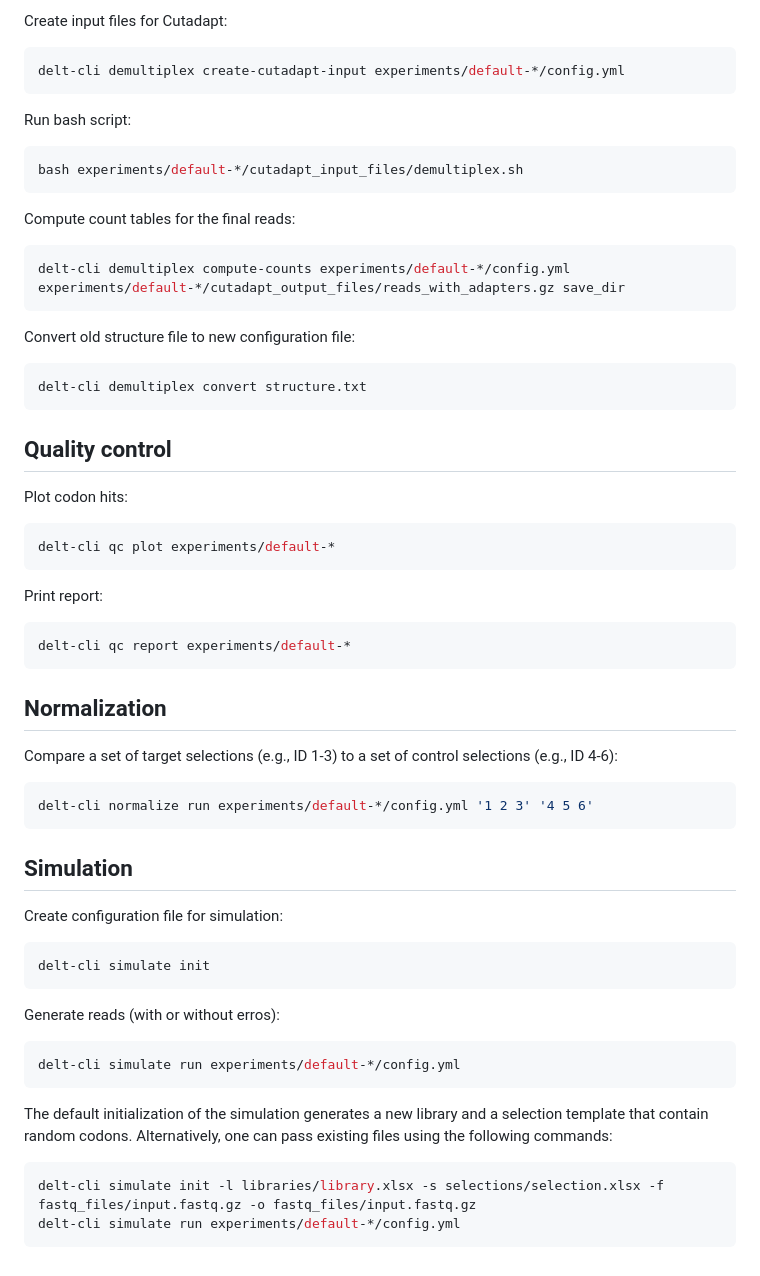
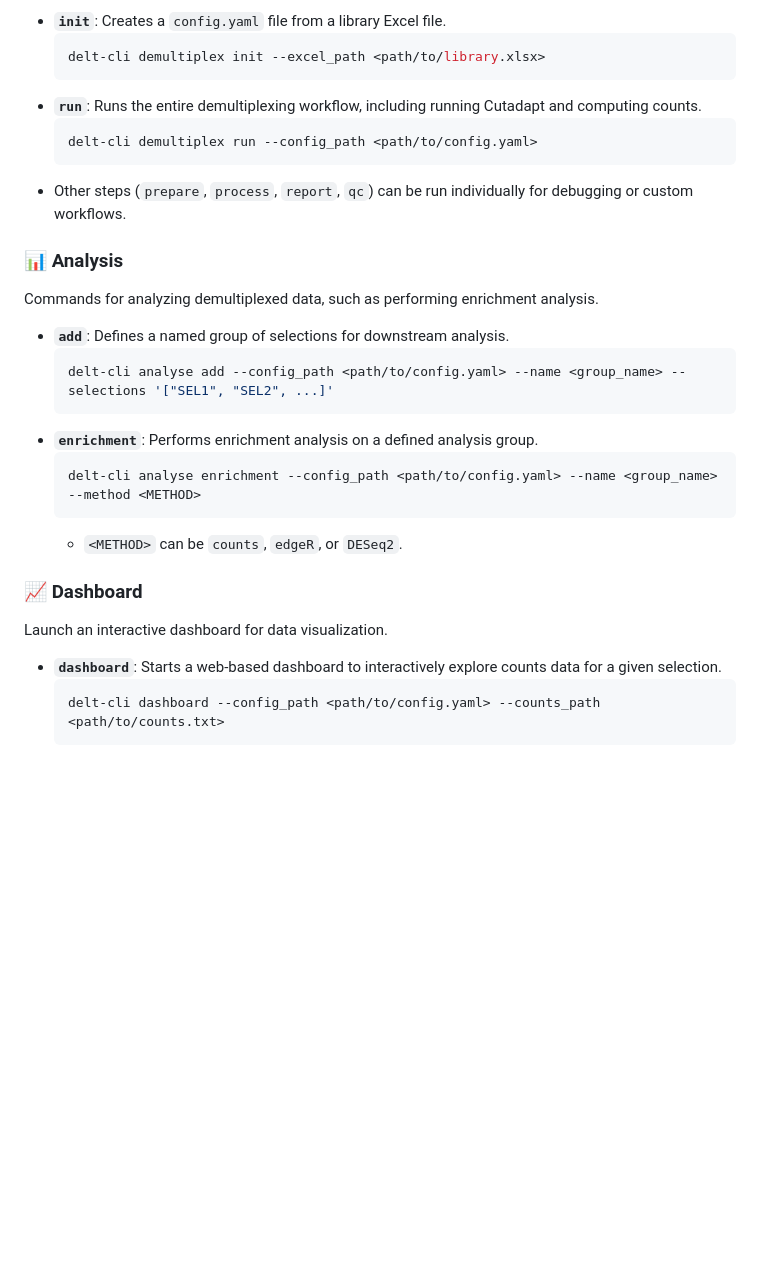
Before and after one commit to DELTechnology/delt-core, a Markdown page: README.md, the part around the change printed below. GitHub-like rendering; blank space fills up the shorter version.

````diff
--- a/README.md
+++ b/README.md
@@ -130,60 +164,31 @@ delt-cli demultiplex create-lists experiments/default-*/config.yml
 
-Create input files for Cutadapt:
-```bash
-delt-cli demultiplex create-cutadapt-input experiments/default-*/config.yml
-```
+- **`init`**: Creates a `config.yaml` file from a library Excel file.
+  ```bash
+  delt-cli demultiplex init --excel_path <path/to/library.xlsx>
+  ```
+- **`run`**: Runs the entire demultiplexing workflow, including running Cutadapt and computing counts.
+  ```bash
+  delt-cli demultiplex run --config_path <path/to/config.yaml>
+  ```
+- Other steps (`prepare`, `process`, `report`, `qc`) can be run individually for debugging or custom workflows.
 
-Run bash script:
-```bash
-bash experiments/default-*/cutadapt_input_files/demultiplex.sh
-```
+### 📊 Analysis
+Commands for analyzing demultiplexed data, such as performing enrichment analysis.
 
-Compute count tables for the final reads:
-```bash
-delt-cli demultiplex compute-counts experiments/default-*/config.yml experiments/default-*/cutadapt_output_files/reads_with_adapters.gz save_dir
-```
+- **`add`**: Defines a named group of selections for downstream analysis.
+  ```bash
+  delt-cli analyse add --config_path <path/to/config.yaml> --name <group_name> --selections '["SEL1", "SEL2", ...]'
+  ```
+- **`enrichment`**: Performs enrichment analysis on a defined analysis group.
+  ```bash
+  delt-cli analyse enrichment --config_path <path/to/config.yaml> --name <group_name> --method <METHOD>
+  ```
+  - `<METHOD>` can be `counts`, `edgeR`, or `DESeq2`.
 
-Convert old structure file to new configuration file:
-```bash
-delt-cli demultiplex convert structure.txt
-```
+### 📈 Dashboard
+Launch an interactive dashboard for data visualization.
 
-
-## Quality control
-
-Plot codon hits:
-```bash
-delt-cli qc plot experiments/default-*
-```
-
-Print report:
-```bash
-delt-cli qc report experiments/default-*
-```
-
-
-## Normalization
-
-Compare a set of target selections (e.g., ID 1-3) to a set of control selections (e.g., ID 4-6):
-```bash
-delt-cli normalize run experiments/default-*/config.yml '1 2 3' '4 5 6'
-```
-
-
-## Simulation
-
-Create configuration file for simulation:
-```bash
-delt-cli simulate init
-```
-
-Generate reads (with or without erros):
-```bash
-delt-cli simulate run experiments/default-*/config.yml
-```
-
-The default initialization of the simulation generates a new library and a selection template that contain random codons. Alternatively, one can pass existing files using the following commands:
-```bash
-delt-cli simulate init -l libraries/library.xlsx -s selections/selection.xlsx -f fastq_files/input.fastq.gz -o fastq_files/input.fastq.gz
-delt-cli simulate run experiments/default-*/config.yml
-```
+- **`dashboard`**: Starts a web-based dashboard to interactively explore counts data for a given selection.
+  ```bash
+  delt-cli dashboard --config_path <path/to/config.yaml> --counts_path <path/to/counts.txt>
+  ```
````
Also changed, not shown: other parts of README.md (+129 -95 lines).
